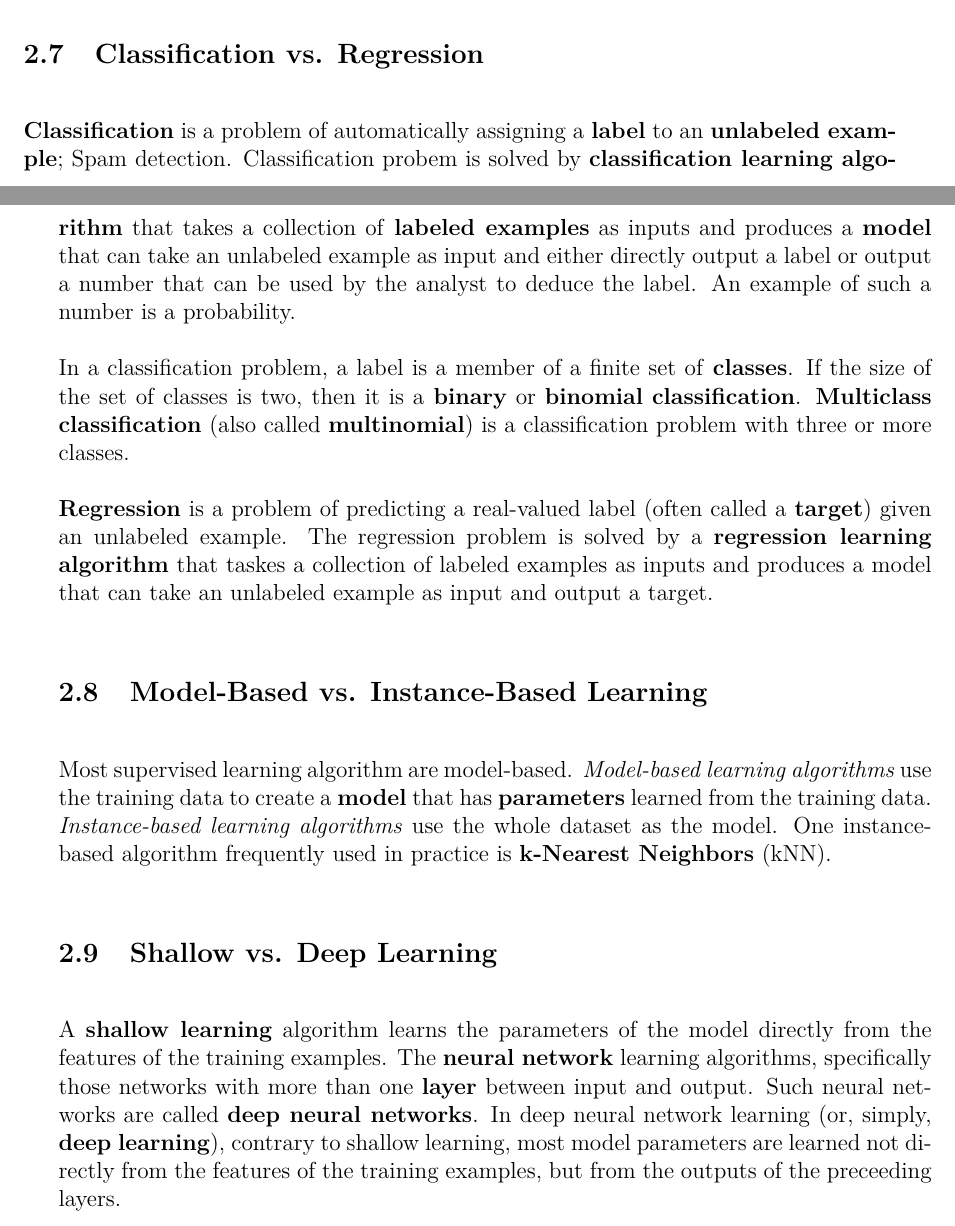
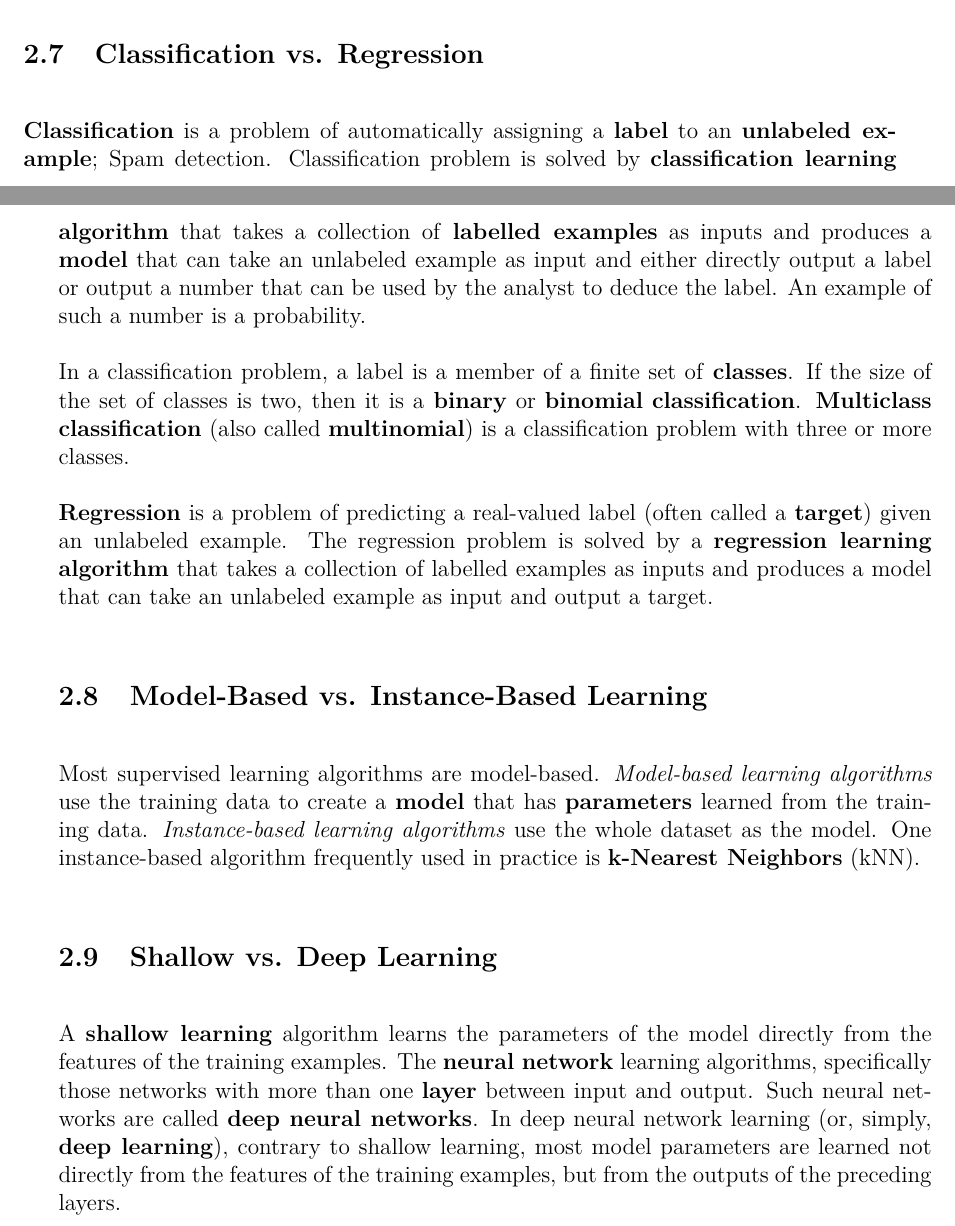
Before and after one commit to COD1995/A-Comprehensive-Note-on-Machine-Learning, a LaTeX book (machine_learning.tex, which reads Basic_Machine_Learning/notation.tex): two parts of pages 26 and 27 of 65, joined at a grey line, cut so that both start at the same text. Compiled offline with pdfLaTeX.

Commit message:
[MINOR] Update notation.tex
Fixed minor spelling mistakes

```diff
--- a/Basic_Machine_Learning/notation.tex
+++ b/Basic_Machine_Learning/notation.tex
@@ -307,14 +307,14 @@ If the set of possible values for $\theta$ isn't finite, then we need to optimiz
 A \textit{hyper-parameter} is a property of a learning algorithm, usually (but not always) having a numerical value. That value influences the way the algorithm works. Hyper-parameters aren't learned by the algorithm itself from data. They have to be set by the data analyst before running the algorithm. \textit{Parameters} are variables that define the model learned by the learning algorithm. \textit{Parameters} are directly modified by the learning algorithm based on the training data. The goal of learning is to find such values of parameters that make the model optimal in a certain sense.
 
 \section{Classification vs. Regression}
-\textbf{Classification} is a problem of automatically assigning a \textbf{label} to an \textbf{unlabeled example}; Spam detection. Classification probem is solved by \textbf{classification learning algorithm} that takes a collection of \textbf{labeled examples} as inputs and produces a \textbf{model} that can take an unlabeled example as input and either directly output a label or output a number that can be used by the analyst to deduce the label. An example of such a number is a probability.
+\textbf{Classification} is a problem of automatically assigning a \textbf{label} to an \textbf{unlabeled example}; Spam detection. Classification problem is solved by \textbf{classification learning algorithm} that takes a collection of \textbf{labelled examples} as inputs and produces a \textbf{model} that can take an unlabeled example as input and either directly output a label or output a number that can be used by the analyst to deduce the label. An example of such a number is a probability.
 
 In a classification problem, a label is a member of a finite set of \textbf{classes}. If the size of the set of classes is two, then it is a \textbf{binary} or \textbf{binomial} \textbf{classification}. \textbf{Multiclass classification} (also called \textbf{multinomial}) is a classification problem with three or more classes.
 
-\textbf{Regression} is a problem of predicting a real-valued label (often called a \textbf{target}) given an unlabeled example. The regression problem is solved by a \textbf{regression learning algorithm} that taskes a collection of labeled examples as inputs and produces a model that can take an unlabeled example as input and output a target.
+\textbf{Regression} is a problem of predicting a real-valued label (often called a \textbf{target}) given an unlabeled example. The regression problem is solved by a \textbf{regression learning algorithm} that takes a collection of labelled examples as inputs and produces a model that can take an unlabeled example as input and output a target.
 
 \section{Model-Based vs. Instance-Based Learning}
-Most supervised learning algorithm are model-based. \textit{Model-based learning algorithms} use the training data to create a \textbf{model} that has \textbf{parameters} learned from the training data. \textit{Instance-based learning algorithms} use the whole dataset as the model. One instance-based algorithm frequently used in practice is \textbf{k-Nearest Neighbors} (kNN).
+Most supervised learning algorithms are model-based. \textit{Model-based learning algorithms} use the training data to create a \textbf{model} that has \textbf{parameters} learned from the training data. \textit{Instance-based learning algorithms} use the whole dataset as the model. One instance-based algorithm frequently used in practice is \textbf{k-Nearest Neighbors} (kNN).
 
 \section{Shallow vs. Deep Learning}
-A \textbf{shallow learning} algorithm learns the parameters of the model directly from the features of the training examples. The \textbf{neural network} learning algorithms, specifically those networks with more than one \textbf{layer} between input and output. Such neural networks are called \textbf{deep neural networks}. In deep neural network learning (or, simply, \textbf{deep learning}), contrary to shallow learning, most model parameters are learned not directly from the features of the training examples, but from the outputs of the preceeding layers.
+A \textbf{shallow learning} algorithm learns the parameters of the model directly from the features of the training examples. The \textbf{neural network} learning algorithms, specifically those networks with more than one \textbf{layer} between input and output. Such neural networks are called \textbf{deep neural networks}. In deep neural network learning (or, simply, \textbf{deep learning}), contrary to shallow learning, most model parameters are learned not directly from the features of the training examples, but from the outputs of the preceding layers.
```
